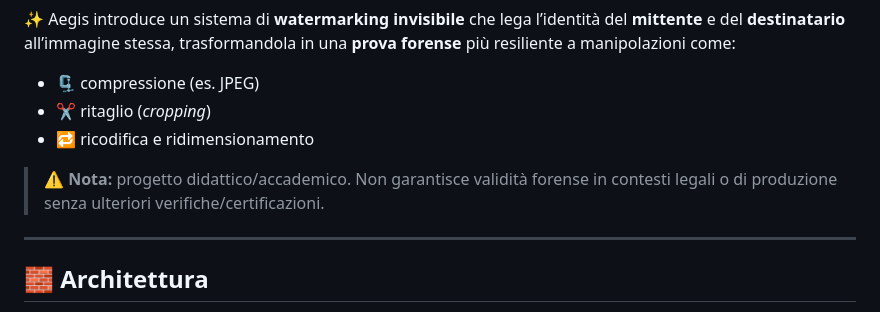
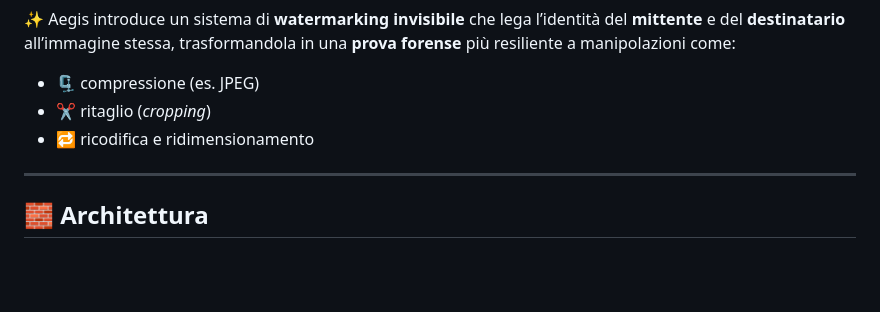
Before and after one commit to chiarasivieri/AEGIS, a Markdown page: README.md, the part around one of its changes. Rendered like a GitHub page; blank space fills up the shorter version.

```diff
--- a/README.md
+++ b/README.md
@@ -10,8 +10,6 @@ Il progetto affronta il problema della **non ripudiabilità** nella condivisione
 - 🗜️ compressione (es. JPEG)
 - ✂️ ritaglio (*cropping*)
 - 🔁 ricodifica e ridimensionamento
-
-> ⚠️ **Nota:** progetto didattico/accademico. Non garantisce validità forense in contesti legali o di produzione senza ulteriori verifiche/certificazioni.
 
 ---
 
```
Also changed, not shown: other parts of README.md (+1 -1 lines).
